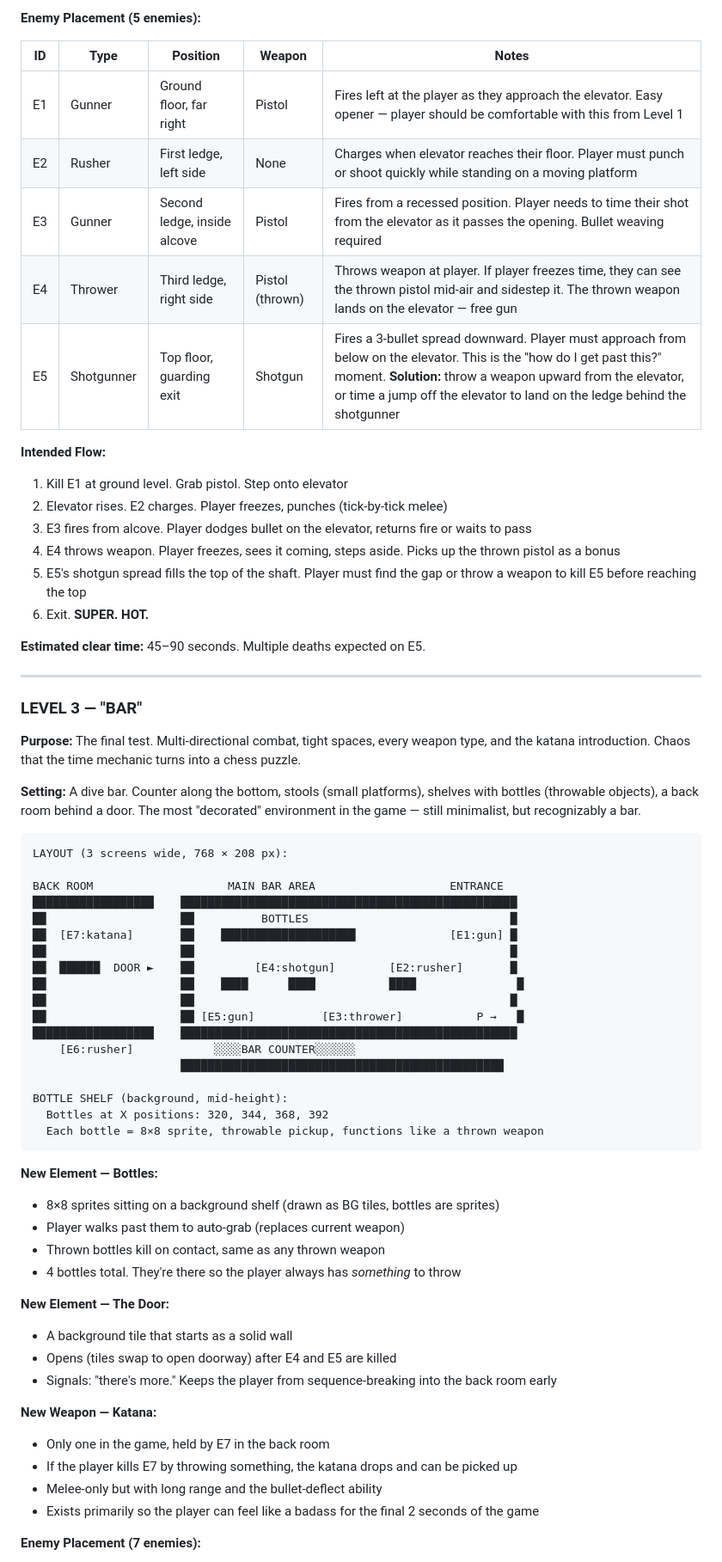
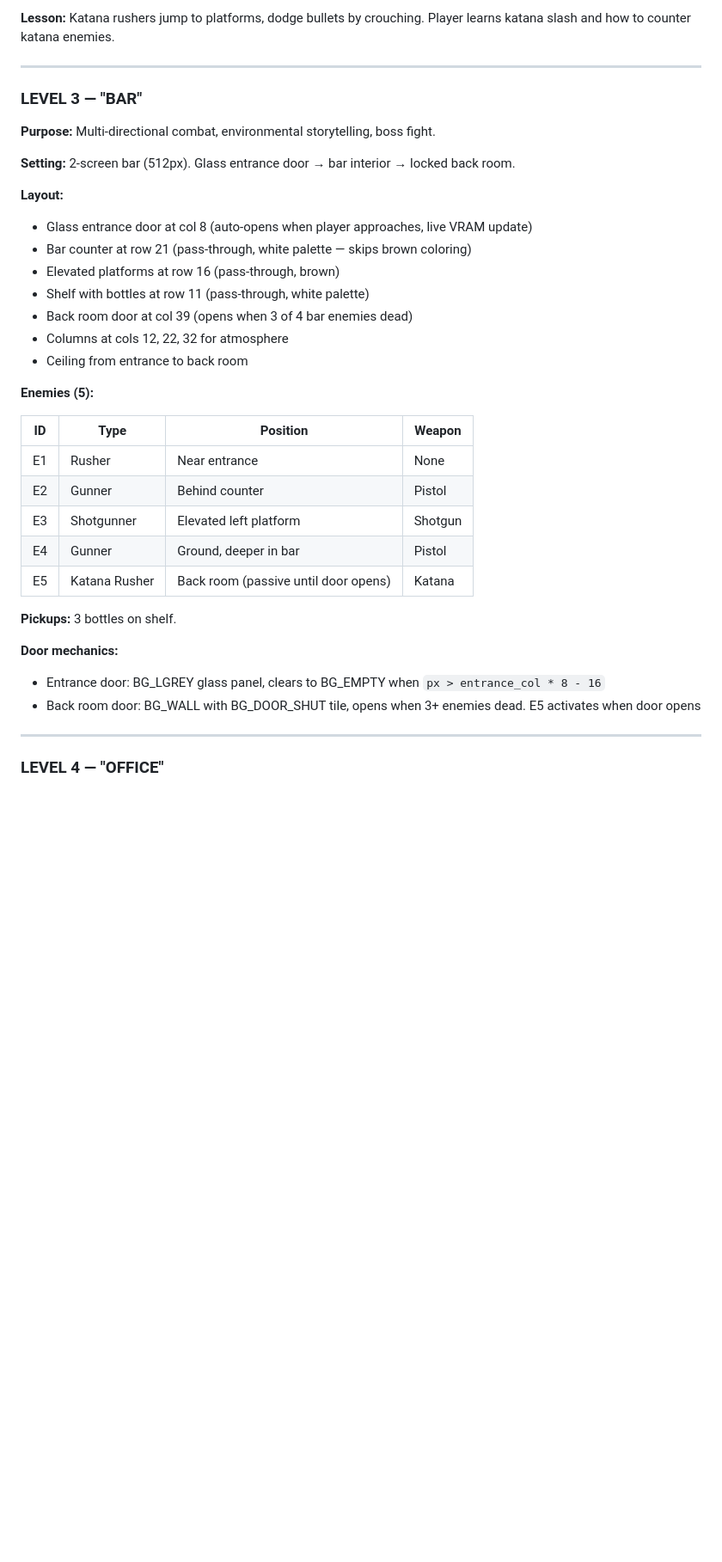
Before and after one commit to gettierproblem/superhot-nes, a Markdown page: SUPERHOT_NES_DESIGN_DOC.md, the part around one of its changes. Shown at 86% size. GitHub-like rendering; blank space fills up the shorter version.

````diff
--- a/SUPERHOT_NES_DESIGN_DOC.md
+++ b/SUPERHOT_NES_DESIGN_DOC.md
@@ -203,69 +200,40 @@ EXIT → ████    ██████████████████
 
-**Enemy Placement (5 enemies):**
-
-| ID | Type | Position | Weapon | Notes |
-|---|---|---|---|---|
-| E1 | Gunner | Ground floor, far right | Pistol | Fires left at the player as they approach the elevator. Easy opener — player should be comfortable with this from Level 1 |
-| E2 | Rusher | First ledge, left side | None | Charges when elevator reaches their floor. Player must punch or shoot quickly while standing on a moving platform |
-| E3 | Gunner | Second ledge, inside alcove | Pistol | Fires from a recessed position. Player needs to time their shot from the elevator as it passes the opening. Bullet weaving required |
-| E4 | Thrower | Third ledge, right side | Pistol (thrown) | Throws weapon at player. If player freezes time, they can see the thrown pistol mid-air and sidestep it. The thrown weapon lands on the elevator — free gun |
-| E5 | Shotgunner | Top floor, guarding exit | Shotgun | Fires a 3-bullet spread downward. Player must approach from below on the elevator. This is the "how do I get past this?" moment. **Solution:** throw a weapon upward from the elevator, or time a jump off the elevator to land on the ledge behind the shotgunner |
-
-**Intended Flow:**
-1. Kill E1 at ground level. Grab pistol. Step onto elevator
-2. Elevator rises. E2 charges. Player freezes, punches (tick-by-tick melee)
-3. E3 fires from alcove. Player dodges bullet on the elevator, returns fire or waits to pass
-4. E4 throws weapon. Player freezes, sees it coming, steps aside. Picks up the thrown pistol as a bonus
-5. E5's shotgun spread fills the top of the shaft. Player must find the gap or throw a weapon to kill E5 before reaching the top
-6. Exit. **SUPER. HOT.**
-
-**Estimated clear time:** 45–90 seconds. Multiple deaths expected on E5.
+**Lesson:** Katana rushers jump to platforms, dodge bullets by crouching. Player learns katana slash and how to counter katana enemies.
 
 ---
 
 ### LEVEL 3 — "BAR"
 
-**Purpose:** The final test. Multi-directional combat, tight spaces, every weapon type, and the katana introduction. Chaos that the time mechanic turns into a chess puzzle.
+**Purpose:** Multi-directional combat, environmental storytelling, boss fight.
 
-**Setting:** A dive bar. Counter along the bottom, stools (small platforms), shelves with bottles (throwable objects), a back room behind a door. The most "decorated" environment in the game — still minimalist, but recognizably a bar.
+**Setting:** 2-screen bar (512px). Glass entrance door → bar interior → locked back room.
 
-```
-LAYOUT (3 screens wide, 768 × 208 px):
+**Layout:**
+- Glass entrance door at col 8 (auto-opens when player approaches, live VRAM update)
+- Bar counter at row 21 (pass-through, white palette — skips brown coloring)
+- Elevated platforms at row 16 (pass-through, brown)
+- Shelf with bottles at row 11 (pass-through, white palette)
+- Back room door at col 39 (opens when 3 of 4 bar enemies dead)
+- Columns at cols 12, 22, 32 for atmosphere
+- Ceiling from entrance to back room
 
-BACK ROOM                    MAIN BAR AREA                    ENTRANCE
-██████████████████    ██████████████████████████████████████████████████
-██                    ██          BOTTLES                              █
-██  [E7:katana]       ██    ████████████████████              [E1:gun] █
-██                    ██                                               █
-██  ██████  DOOR ►    ██         [E4:shotgun]        [E2:rusher]       █
-██                    ██    ████      ████           ████               █
-██                    ██                                               █
-██                    ██ [E5:gun]          [E3:thrower]           P →   █
-██████████████████    ██████████████████████████████████████████████████
-    [E6:rusher]            ░░░░BAR COUNTER░░░░░░
-                      ████████████████████████████████████████████████
+**Enemies (5):**
 
-BOTTLE SHELF (background, mid-height):
-  Bottles at X positions: 320, 344, 368, 392
-  Each bottle = 8×8 sprite, throwable pickup, functions like a thrown weapon
-```
+| ID | Type | Position | Weapon |
+|---|---|---|---|
+| E1 | Rusher | Near entrance | None |
+| E2 | Gunner | Behind counter | Pistol |
+| E3 | Shotgunner | Elevated left platform | Shotgun |
+| E4 | Gunner | Ground, deeper in bar | Pistol |
+| E5 | Katana Rusher | Back room (passive until door opens) | Katana |
 
-**New Element — Bottles:**
-- 8×8 sprites sitting on a background shelf (drawn as BG tiles, bottles are sprites)
-- Player walks past them to auto-grab (replaces current weapon)
-- Thrown bottles kill on contact, same as any thrown weapon
-- 4 bottles total. They're there so the player always has *something* to throw
+**Pickups:** 3 bottles on shelf.
 
-**New Element — The Door:**
-- A background tile that starts as a solid wall
-- Opens (tiles swap to open doorway) after E4 and E5 are killed
-- Signals: "there's more." Keeps the player from sequence-breaking into the back room early
+**Door mechanics:**
+- Entrance door: BG_LGREY glass panel, clears to BG_EMPTY when `px > entrance_col * 8 - 16`
+- Back room door: BG_WALL with BG_DOOR_SHUT tile, opens when 3+ enemies dead. E5 activates when door opens
 
-**New Weapon — Katana:**
-- Only one in the game, held by E7 in the back room
-- If the player kills E7 by throwing something, the katana drops and can be picked up
-- Melee-only but with long range and the bullet-deflect ability
-- Exists primarily so the player can feel like a badass for the final 2 seconds of the game
+---
 
-**Enemy Placement (7 enemies):**
+### LEVEL 4 — "OFFICE"
 
````
Also changed, not shown: other parts of SUPERHOT_NES_DESIGN_DOC.md (+249 -182 lines).
